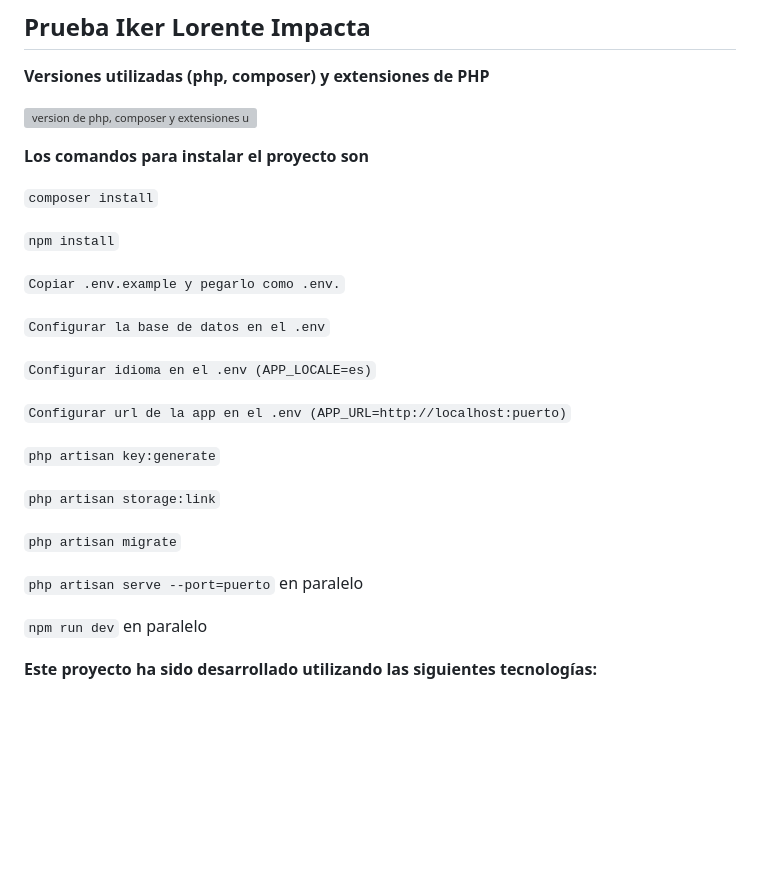
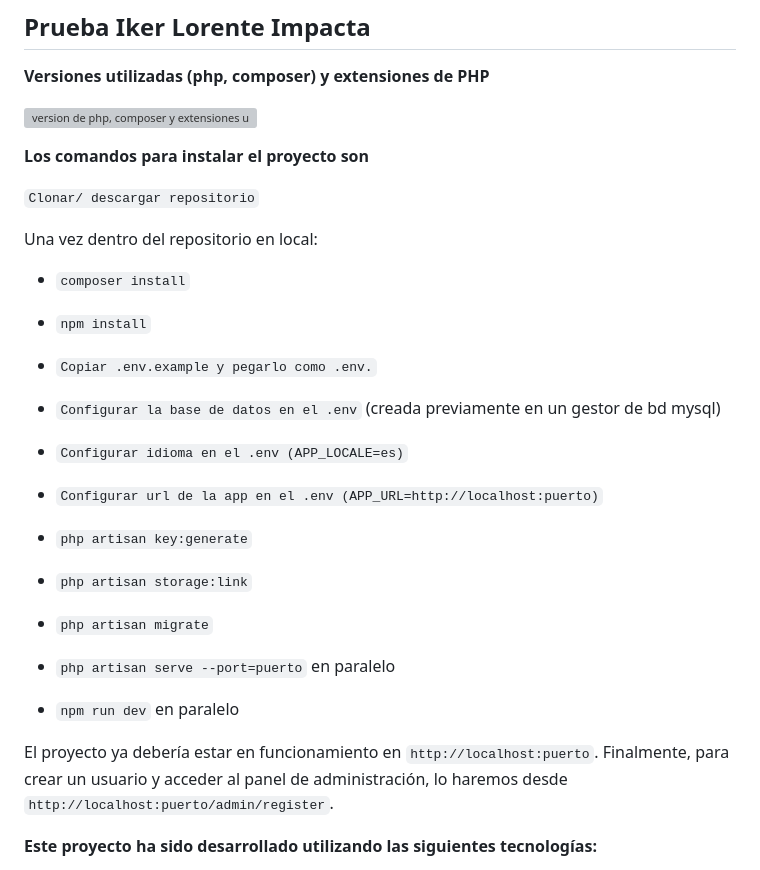
Before and after one commit to Ikki003/prueba-impacta, a Markdown page: README.md, the part around the change. Drawn GitHub-style; blank space fills up the shorter version; grey boxes are pictures that could not be loaded.

Commit message:
Puliendo instrucciones readme

```diff
--- a/README.md
+++ b/README.md
@@ -6,27 +6,33 @@
 
 **Los comandos para instalar el proyecto son**
 
-`composer install`
+`Clonar/ descargar repositorio`
 
-`npm install`
+Una vez dentro del repositorio en local:
 
-`Copiar .env.example y pegarlo como .env.`
+- `composer install`
 
-`Configurar la base de datos en el .env`
+- `npm install`
 
-`Configurar idioma en el .env (APP_LOCALE=es)`
+- `Copiar .env.example y pegarlo como .env.`
 
-`Configurar url de la app en el .env (APP_URL=http://localhost:puerto)`
+- `Configurar la base de datos en el .env` (creada previamente en un gestor de bd mysql)
 
-`php artisan key:generate`
+- `Configurar idioma en el .env (APP_LOCALE=es)`
 
-`php artisan storage:link`
+- `Configurar url de la app en el .env (APP_URL=http://localhost:puerto)`
 
-`php artisan migrate`
+- `php artisan key:generate`
 
-`php artisan serve --port=puerto` en paralelo
+- `php artisan storage:link`
 
-`npm run dev` en paralelo
+- `php artisan migrate`
+
+- `php artisan serve --port=puerto` en paralelo
+
+- `npm run dev` en paralelo
+
+El proyecto ya debería estar en funcionamiento en `http://localhost:puerto`. Finalmente, para crear un usuario y acceder al panel de administración, lo haremos desde `http://localhost:puerto/admin/register`.
 
 **Este proyecto ha sido desarrollado utilizando las siguientes tecnologías:**
 
```
